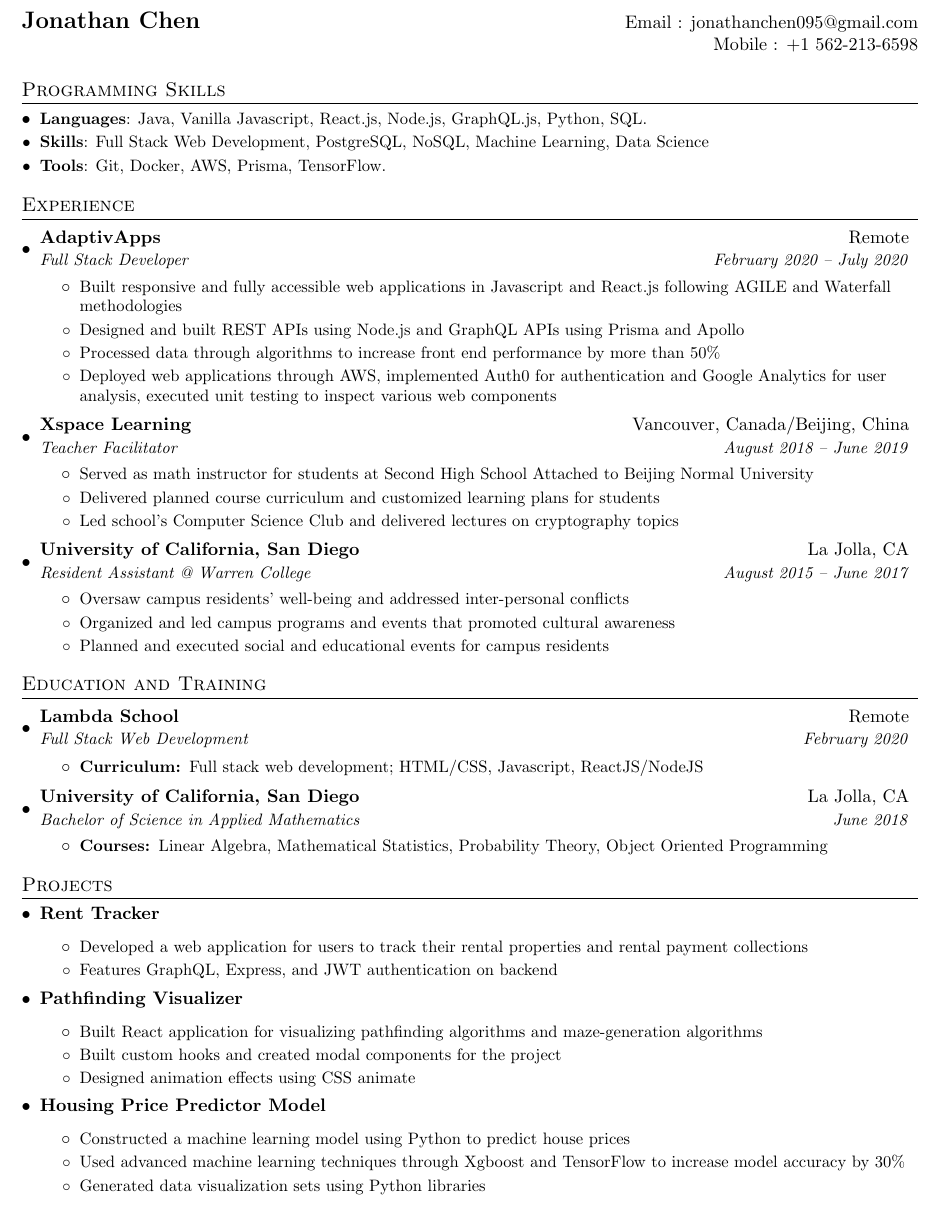
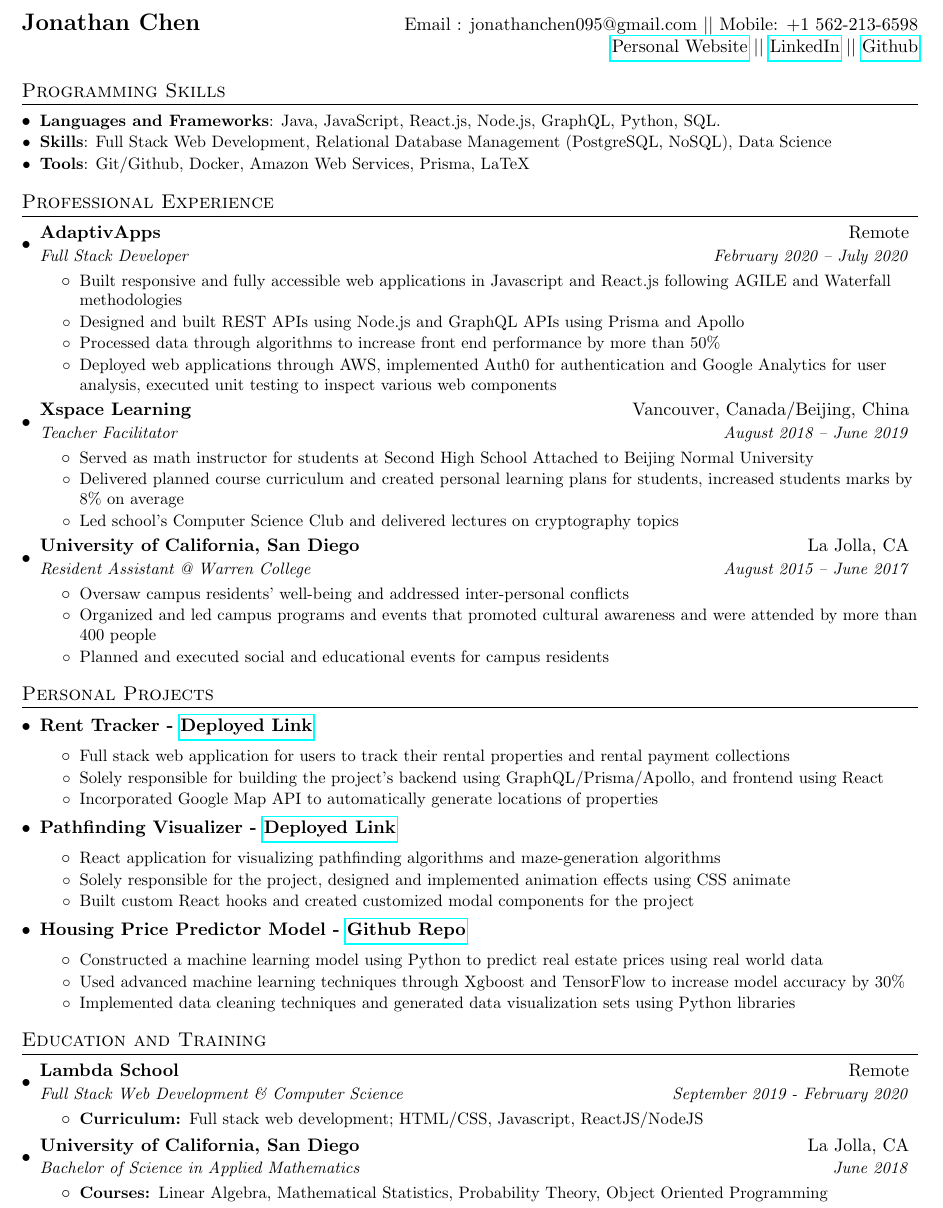
Before and after one commit to jonathanthec/Resume, a LaTeX CV (Resume_JonathanChen.tex): part of the page, cut so that both start at the same text. Compiled offline with pdfLaTeX.

Commit message:
adding personal websites

```diff
--- a/Resume_JonathanChen.tex
+++ b/Resume_JonathanChen.tex
@@ -56,7 +56,7 @@
 
 
 \newcommand{\resumeSubheading}[4]{
-  \vspace{-1pt}\item
+  \vspace{-2pt}\item
     \begin{tabular*}{0.97\textwidth}{l@{\extracolsep{\fill}}r}
       \textbf{#1} & #2 \\
       \textit{\small#3} & \textit{\small #4} \\
@@ -64,20 +64,20 @@
 }
 
 \newcommand{\resumeProjectHeading}[2]{
-  \vspace{-3pt}\item
+  \vspace{-1pt}\item
     \begin{tabular*}{0.97\textwidth}{l@{\extracolsep{\fill}}r}
       \textbf{#1} &  \textit{\small #2} \\
-    \end{tabular*}\vspace{-1pt}
+    \end{tabular*}\vspace{-2pt}
 }
 
 \newcommand{\resumeSimpleProjectHeading}[3]{
-  \vspace{-3pt}\item
+  \vspace{-2pt}\item
     \begin{tabular*}{0.97\textwidth}{l@{\extracolsep{\fill}}r}
       \textbf{#1} &  \textit{\small #2} \\
-    \end{tabular*}\vspace{-1pt}
+    \end{tabular*}\vspace{-2pt}
     {\begin{itemize}[leftmargin=*]
     \small{#3}
-    \end{itemize}}\vspace{-5pt}
+    \end{itemize}}\vspace{-2pt}
 }
 \newcommand{\resumeSubItem}[2]{\resumeItem{#1}{#2}\vspace{-4pt}}
 
@@ -96,20 +96,20 @@
 
 %----------HEADING-----------------
 \begin{tabular*}{\textwidth}{l@{\extracolsep{\fill}}r}
-  \textbf{\Large Jonathan Chen} & Email : jonathanchen095@gmail.com \\
-   & Mobile : +1 562-213-6598\\
+  \textbf{\Large Jonathan Chen} & Email : jonathanchen095@gmail.com \textbar \textbar { }Mobile: +1 562-213-6598 \\
+   & \href{https://jonathanthec.github.io/}{Personal Website} \textbar \textbar { }\href{https://www.linkedin.com/in/jonathan-chen1/}{LinkedIn} \textbar \textbar { }\href{https://github.com/jonathanthec/}{Github}\\
 \end{tabular*}
 
 %--------PROGRAMMING SKILLS------------
 \section{Programming Skills}
   \resumeSubHeadingListStart
-  \resumeItem{Languages}{: Java, Vanilla Javascript, React.js, Node.js, GraphQL.js, Python, SQL. }\vspace{-5pt}
-  \resumeItem{Skills}{: Full Stack Web Development, PostgreSQL, NoSQL, Machine Learning, Data Science}\vspace{-5pt}
-  \resumeItem{Tools}{: Git, Docker, AWS, Prisma, TensorFlow. }
+  \resumeItem{Languages and Frameworks}{: Java, JavaScript, React.js, Node.js, GraphQL, Python, SQL. }\vspace{-5pt}
+  \resumeItem{Skills}{: Full Stack Web Development, Relational Database Management (PostgreSQL, NoSQL), Data Science}\vspace{-5pt}
+  \resumeItem{Tools}{: Git/Github, Docker, Amazon Web Services, Prisma, LaTeX }
   \resumeSubHeadingListEnd
 
 %-----------EXPERIENCE-----------------
-\section{Experience}
+\section{Professional Experience}
   \resumeSubHeadingListStart
 
     \resumeSubheading
@@ -127,7 +127,7 @@
     {Teacher Facilitator}{August 2018 -- June 2019}
     \resumeItemListStart
         \resumeItem{}{Served as math instructor for students at Second High School Attached to Beijing Normal University}
-        \resumeItem{}{Delivered planned course curriculum and customized learning plans for students}
+        \resumeItem{}{Delivered planned course curriculum and created personal learning plans for students, increased students marks by 8\% on average}
         \resumeItem{}{Led school's Computer Science Club and delivered lectures on cryptography topics}
     \resumeItemListEnd
 
@@ -138,52 +138,35 @@
         \resumeItem{}
           {Oversaw campus residents' well-being and addressed inter-personal conflicts}
         \resumeItem{}
-          {Organized and led campus programs and events that promoted cultural awareness}
+          {Organized and led campus programs and events that promoted cultural awareness and were attended by more than 400 people}
         \resumeItem{}
           {Planned and executed social and educational events for campus residents}
       \resumeItemListEnd
   \resumeSubHeadingListEnd
 
-  %-----------EDUCATION-----------------
-\section{Education and Training}
-  \resumeSubHeadingListStart
-      \resumeSubheading
-      {Lambda School}{Remote}
-      {Full Stack Web Development}{February 2020}
-       \resumeItemListStart
-        \resumeItem{Curriculum: }{Full stack web development; HTML/CSS, Javascript, ReactJS/NodeJS}
-      \resumeItemListEnd
-    \resumeSubheading
-      {University of California, San Diego}{La Jolla, CA}
-      {Bachelor of Science in Applied Mathematics}{June 2018}
-      \resumeItemListStart
-        \resumeItem{Courses: }{Linear Algebra, Mathematical Statistics, Probability Theory, Object Oriented Programming}
-      \resumeItemListEnd
-  \resumeSubHeadingListEnd
-
-
 %-----------PROJECTS-----------------
-\section{Projects}
+\section{Personal Projects}
   \resumeSubHeadingListStart
 
-	\resumeProjectHeading{Rent Tracker}{}
+	\resumeProjectHeading{Rent Tracker -  \href{https://eloquent-allen-9afae2.netlify.app/}{Deployed Link}}{}
 		\resumeItemListStart
-				\resumeSimpleItem{Developed a web application for users to track their rental properties and rental payment collections}
-				\resumeSimpleItem{Features GraphQL, Express, and JWT authentication on backend}
+				\resumeSimpleItem{Full stack web application for users to track their rental properties and rental payment collections}
+				\resumeSimpleItem{Solely responsible for building the project's backend using GraphQL/Prisma/Apollo, and frontend using React}
+				\resumeSimpleItem{Incorporated Google Map API to automatically generate locations of properties}
 		\resumeItemListEnd
 
-	\resumeProjectHeading{Pathfinding Visualizer}{}
+	\resumeProjectHeading{Pathfinding Visualizer -  \href{https://jonathanthec.github.io/maze-solver/}{Deployed Link}}{}
         		\resumeItemListStart
-         			\resumeSimpleItem{Built React application for visualizing pathfinding algorithms and maze-generation algorithms}
-			         \resumeSimpleItem{Built custom hooks and created modal components for the project }
-         			\resumeSimpleItem{Designed animation effects using CSS animate}
+         			\resumeSimpleItem{React application for visualizing pathfinding algorithms and maze-generation algorithms}
+			         \resumeSimpleItem{Solely responsible for the project, designed and implemented animation effects using CSS animate}
+         			\resumeSimpleItem{Built custom React hooks and created customized modal components for the project }
        		\resumeItemListEnd
 
-    	\resumeProjectHeading{Housing Price Predictor Model}{}
+    	\resumeProjectHeading{Housing Price Predictor Model -  \href{https://github.com/jonathanthec/housing-price-regression}{Github Repo}}{}
         		\resumeItemListStart
-         			\resumeSimpleItem{Constructed a machine learning model using Python to predict house prices}
+         			\resumeSimpleItem{Constructed a machine learning model using Python to predict real estate prices using real world data}
          			\resumeSimpleItem{Used advanced machine learning techniques through Xgboost and TensorFlow to increase model accuracy by 30\%}
-			         \resumeSimpleItem{Generated data visualization sets using Python libraries}
+			         \resumeSimpleItem{Implemented data cleaning techniques and generated data visualization sets using Python libraries}
        		\resumeItemListEnd
 
 	%\resumeSimpleProjectHeading{Another Full Stack Project}{2020}
@@ -195,5 +178,22 @@
     	%\resumeSimpleProjectHeading{A Chrome Plugin}{2020}
 	   	%{Implemented a gossip membership protocol in an emulated distributed system.}
   \resumeSubHeadingListEnd
+
+%-----------EDUCATION-----------------
+\section{Education and Training}
+  \resumeSubHeadingListStart
+      \resumeSubheading
+      {Lambda School}{Remote}
+      {Full Stack Web Development \& Computer Science}{September 2019 - February 2020}
+       \resumeItemListStart
+        \resumeItem{Curriculum: }{Full stack web development; HTML/CSS, Javascript, ReactJS/NodeJS}
+      \resumeItemListEnd
+    \resumeSubheading
+      {University of California, San Diego}{La Jolla, CA}
+      {Bachelor of Science in Applied Mathematics}{June 2018}
+      \resumeItemListStart
+        \resumeItem{Courses: }{Linear Algebra, Mathematical Statistics, Probability Theory, Object Oriented Programming}
+      \resumeItemListEnd
+  \resumeSubHeadingListEnd
 %-------------------------------------------
 \end{document}
```
Also changed, not shown: Resume_JonathanChen.pdf.
